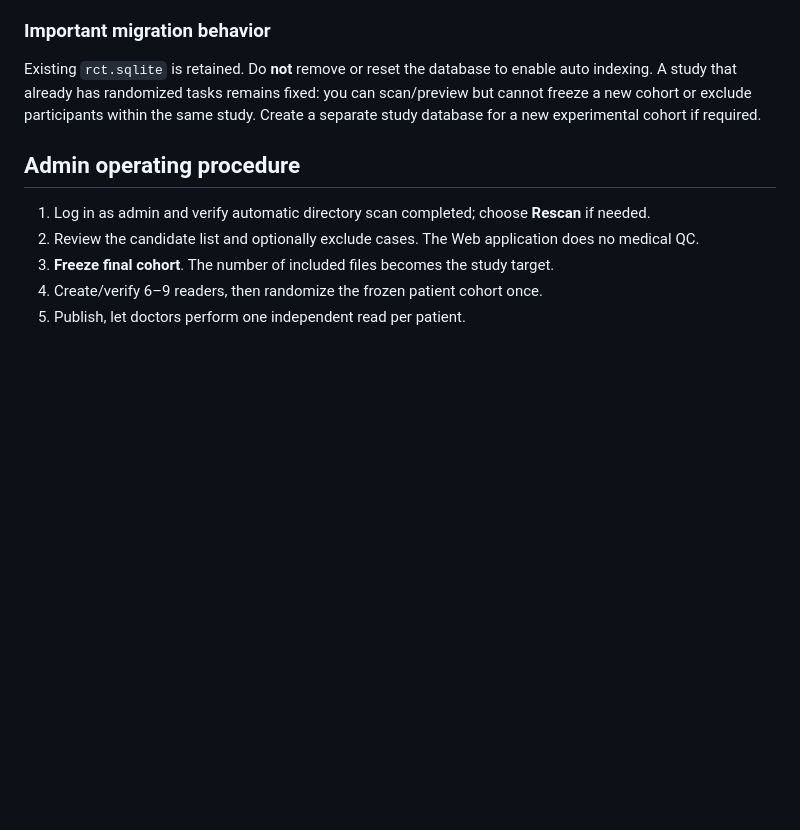
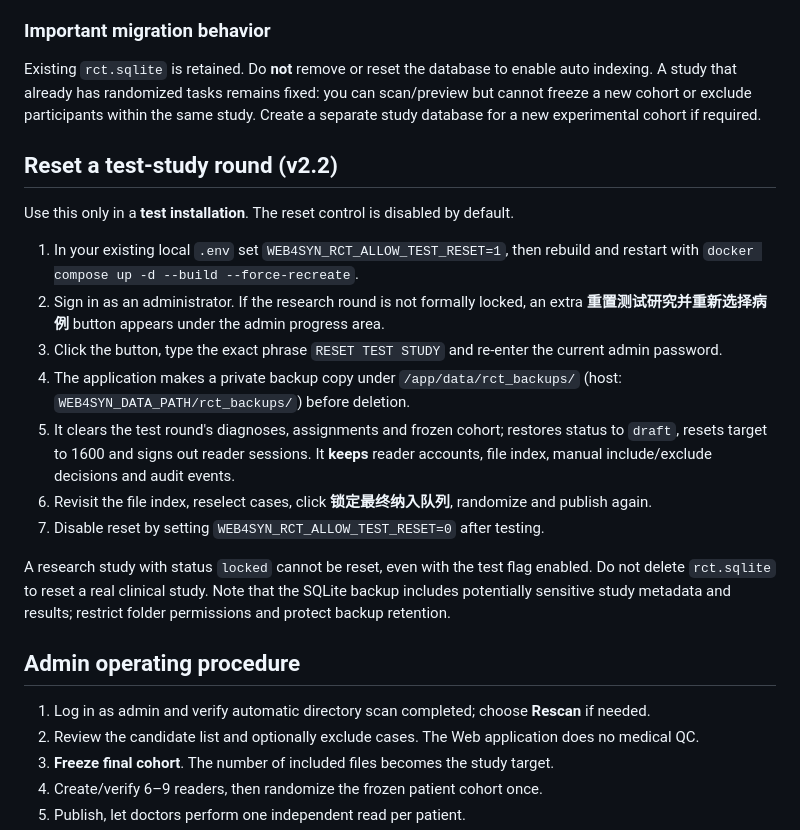
Before and after one commit to Devil-Jian/web4syn, a Markdown page: docs/RCT_V2.md, the part around the change. GitHub-like rendering; blank space fills up the shorter version.

Commit message:
docs: explain safe test reset and retained data

```diff
--- a/docs/RCT_V2.md
+++ b/docs/RCT_V2.md
@@ -63,6 +63,20 @@ HDF5 root: `/dataset/RCTs/data_h5_v2` on host, mounted read-only at `/packs` in
 Existing `rct.sqlite` is retained. Do **not** remove or reset the database to enable auto indexing.
 A study that already has randomized tasks remains fixed: you can scan/preview but cannot freeze a new cohort or exclude participants within the same study. Create a separate study database for a new experimental cohort if required.
 
+## Reset a test-study round (v2.2)
+
+Use this only in a **test installation**. The reset control is disabled by default.
+
+1. In your existing local `.env` set `WEB4SYN_RCT_ALLOW_TEST_RESET=1`, then rebuild and restart with `docker compose up -d --build --force-recreate`.
+2. Sign in as an administrator. If the research round is not formally locked, an extra **重置测试研究并重新选择病例** button appears under the admin progress area.
+3. Click the button, type the exact phrase `RESET TEST STUDY` and re-enter the current admin password.
+4. The application makes a private backup copy under `/app/data/rct_backups/` (host: `WEB4SYN_DATA_PATH/rct_backups/`) before deletion.
+5. It clears the test round's diagnoses, assignments and frozen cohort; restores status to `draft`, resets target to 1600 and signs out reader sessions. It **keeps** reader accounts, file index, manual include/exclude decisions and audit events.
+6. Revisit the file index, reselect cases, click **锁定最终纳入队列**, randomize and publish again.
+7. Disable reset by setting `WEB4SYN_RCT_ALLOW_TEST_RESET=0` after testing.
+
+A research study with status `locked` cannot be reset, even with the test flag enabled. Do not delete `rct.sqlite` to reset a real clinical study. Note that the SQLite backup includes potentially sensitive study metadata and results; restrict folder permissions and protect backup retention.
+
 ## Admin operating procedure
 
 1. Log in as admin and verify automatic directory scan completed; choose **Rescan** if needed.
```
